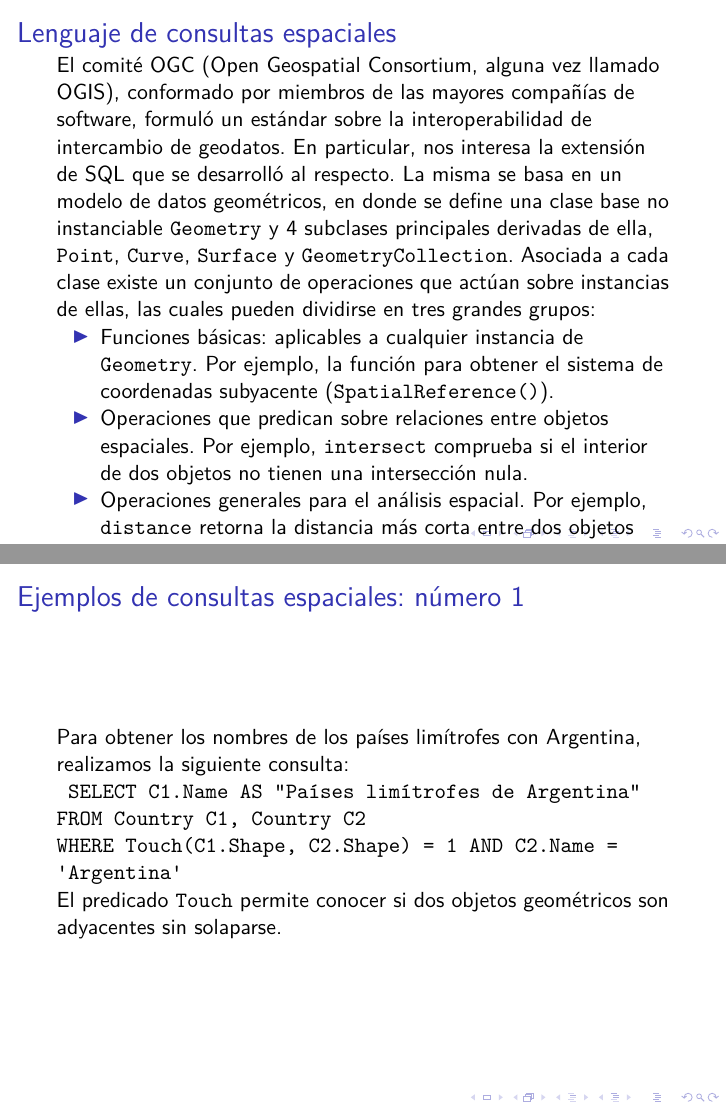
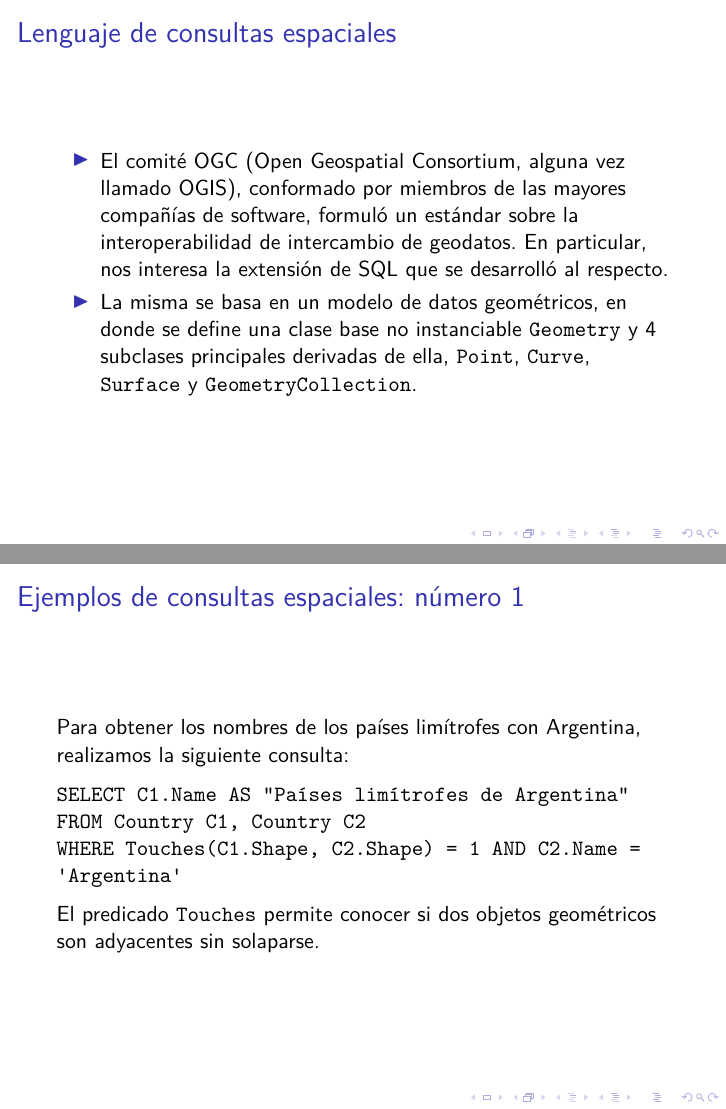
Before and after one commit to mtzguido/dba, LaTeX slides (slides.tex, which reads espaciales.tex): pages 76 and 79 of 83 before the commit and pages 75 and 85 of 89 after it, joined at a grey line. Compiled offline with XeLaTeX.

Commit message:
espaciales: style fixes por todos lados

```diff
--- a/espaciales.tex
+++ b/espaciales.tex
@@ -3,45 +3,97 @@
 
 \begin{frame}
 \frametitle{Motivación}
-		Es usual encontrar contextos de aplicación en los cuales la ubicación geográfica de los datos a representar adquiere una importancia fundamental a la hora de recuperarlos. \pause \\
-		Tan es asi que se han desarrollado sistemas de administradores de bases de datos específicamente orientados a manejar eficientemente estos datos. \pause \\
-		Algunos ejemplos tangibles de tales sistemas son:
+\begin{itemize}
+	\item	Es usual encontrar contextos de aplicación en los
+		cuales la ubicación geográfica de los datos a representar
+		adquiere una importancia fundamental a la hora de
+		recuperarlos. \pause \\
+
+	\item	Tanto es asi que se han desarrollado sistemas de
+		bases de datos específicamente orientados a manejar
+		eficientemente estos datos. \pause \\
+
+	\item	Algunos ejemplos tangibles de tales contextos son: \pause
 	\begin{itemize}
 		\item	Servicios web (encontrar el servidor más cercano al cliente) \pause
 		\item	Astronomía (encontrar todas las estrellas cercanas a un punto) \pause
 		\item	Compañía de seguros (qué casas están más expuestas a desastres naturales?) \pause
-				\item	Control de aerolínas (dónde está cada avión?)
+		\item	Control de aerolíneas (dónde está cada avión?)
+	\end{itemize}
 \end{itemize}
 \end{frame}
 
 \begin{frame}
 \frametitle{Definición de DB espacial}
-		Una base de datos espacial es una DB que provee soporte interno para manejar eficientemente datos espaciales. \pause
-		La mayoría permite representar objetos geométricos como puntos, lineas y polígonos; pero algunas además se extienden a estructuras más complejas como objetos tridimensionales. \pause
-		Implementan un indexado espacial, más eficiente que el indexado tradicional para estos dominios de aplicación; algoritmos optimizados para procesar operaciones espaciales, y reglas para agilizar las consultas. \pause
-		Además, proveen tipos de datos abstractos espaciales y un lenguaje de consultas desde las cuales pueden ser manipulados.
+\begin{itemize}
+	\item	Una base de datos espacial es una DB que provee
+		soporte interno para manejar eficientemente datos espaciales. \pause
+
+	\item	Deben proveer ADTs espaciales y extensiones al lenguaje para manejarlos. \pause
+
+	\item	La mayoría permite representar objetos geométricos como puntos,
+		lineas y polígonos; pero algunas además se extienden a estructuras
+		más complejas como objetos tridimensionales. \pause
+
+	\item	Implementan un indexado espacial, más eficiente que el indexado
+		tradicional para estos dominios de aplicación; algoritmos optimizados
+		para procesar operaciones espaciales, y reglas para agilizar las consultas.
+\end{itemize}
 \end{frame}
 
 \begin{frame}
 \frametitle{Índices espaciales}
-		Los índices espaciales se utilizan en las bases de datos de este tipo para reducir los tiempos de búsqueda. \pause
-		Aunque existen varias implementaciones de índices espaciales, el método preferido se conoce como {\bf árbol-R}, una estructura de datos en forma de árbol de búsqueda balanceado, en donde los objetos cercanos se agrupan en su rectángulo delimitador mínimo (minimum bounding rectangle), ubicado un nivel más alto que ellos (la ``R'' en el nombre del índice es por ``rectángulo''). \pause
-		En las hojas se encuentran los objetos de nuestra base de datos. \pause
-		Este índice hace muy efectiva la búsqueda de los k vecinos más próximos a través de un join espacial.
-\end{frame}
+\begin{itemize}
+	\item	Aunque existen muchas implementaciones de índices espaciales,
+		el método preferido se conoce como {\bf árbol-R}, una estructura
+		de datos en forma de árbol de búsqueda balanceado, en donde los
+		objetos cercanos se agrupan en su rectángulo delimitador mínimo
+		({\it minimum bounding rectangle}), ubicado un nivel más alto que
+		ellos (la ``R'' en el nombre del índice es por ``rectángulo'').
+		\pause
 
-\begin{frame}
-		\frametitle{Lenguaje de consultas espaciales}
-		El comité OGC (Open Geospatial Consortium, alguna vez llamado OGIS), conformado por miembros de las mayores compañías de software, formuló un estándar sobre la interoperabilidad de intercambio de geodatos. En particular, nos interesa la extensión de SQL que se desarrolló al respecto. \pause
-		La misma se basa en un modelo de datos geométricos, en donde se define una clase base no instanciable \texttt{Geometry} y 4 subclases principales derivadas de ella, \texttt{Point}, \texttt{Curve}, \texttt{Surface} y \texttt{GeometryCollection}.
-		Asociada a cada clase existe un conjunto de operaciones que actúan sobre instancias de ellas, las cuales pueden dividirse en tres grandes grupos: \\ \pause
-		\begin{itemize}
-			\item Funciones básicas: aplicables a cualquier instancia de \texttt{Geometry}. Por ejemplo, la función para obtener el sistema de coordenadas subyacente (\texttt{SpatialReference()}).
-			\item Operaciones que predican sobre relaciones entre objetos espaciales. Por ejemplo, \texttt{intersect} comprueba si el interior de dos objetos no tienen una intersección nula.
-			\item Operaciones generales para el análisis espacial. Por ejemplo, \texttt{distance} retorna la distancia más corta entre dos objetos espaciales.
+	\item	En las hojas se encuentran los objetos de nuestra base de datos. \pause
+
+	\item	Este índice hace muy efectiva la búsqueda de los k vecinos más próximos
+		a través de un join espacial.
 \end{itemize}
 \end{frame}
 
 \begin{frame}
 \frametitle{Lenguaje de consultas espaciales}
-		La siguiente tabla muestra las operaciones más importantes definidas por el estándar OSGI para SQL, discriminadas por el criterio recién presentado: \\
+\begin{itemize}
+	\item	El comité OGC (Open Geospatial Consortium, alguna vez llamado OGIS),
+		conformado por miembros de las mayores compañías de software, formuló
+		un estándar sobre la interoperabilidad de intercambio de geodatos. En
+		particular, nos interesa la extensión de SQL que se desarrolló al
+		respecto. \pause
+
+	\item	La misma se basa en un modelo de datos geométricos, en donde se
+		define una clase base no instanciable \texttt{Geometry} y 4 subclases
+		principales derivadas de ella, \texttt{Point}, \texttt{Curve},
+		\texttt{Surface} y \texttt{GeometryCollection}.
+\end{itemize}
+\end{frame}
+
+\begin{frame}
+\frametitle{Operaciones sobre formas}
+\begin{itemize}
+	\item	Asociada a cada clase existe un conjunto de operaciones que actúan
+		sobre instancias de ellas, las cuales pueden dividirse en tres grandes
+		grupos: \pause
+
+		\begin{itemize}
+			\item Funciones básicas: aplicables a cualquier instancia de
+			\texttt{Geometry}. Por ejemplo, la función para obtener el sistema de
+			coordenadas subyacente (\texttt{SpatialReference()}). \pause
+
+			\item Operaciones que predican sobre relaciones entre objetos
+			espaciales. Por ejemplo, \texttt{intersect} comprueba si el interior de
+			dos objetos no tienen una intersección nula. \pause
+
+			\item Operaciones generales para el análisis espacial. Por ejemplo,
+			\texttt{distance} retorna la distancia más corta entre dos objetos
+			espaciales.
+		\end{itemize}
+\end{itemize}
+\end{frame}
@@ -80,11 +135,20 @@
 
 \begin{frame}
 \frametitle{Ejemplos de consultas espaciales: número 1}
-		Para obtener los nombres de los países limítrofes con Argentina, realizamos la siguiente consulta: \\
-		\texttt{
-				SELECT C1.Name AS "Países limítrofes de Argentina" \\
+	Para obtener los nombres de los países limítrofes con Argentina,
+	realizamos la siguiente consulta:
+
+	\medskip
+	\pause
+
+	\texttt{SELECT C1.Name AS "Países limítrofes de Argentina" \\
 			FROM Country C1, Country C2 \\
-				WHERE Touch(C1.Shape, C2.Shape) = 1 AND C2.Name = 'Argentina'
-		} \\
-		El predicado \texttt{Touch} permite conocer si dos objetos geométricos son adyacentes sin solaparse.
+			WHERE Touches(C1.Shape, C2.Shape) = 1 AND C2.Name = 'Argentina'
+	}
+
+	\medskip
+	\pause
+
+	El predicado \texttt{Touches} permite conocer si dos objetos geométricos
+	son adyacentes sin solaparse.
 \end{frame}
```
Also changed, not shown: espaciales.tex (49 more changed lines). Lines whose indentation alone changed are shown as unchanged.
